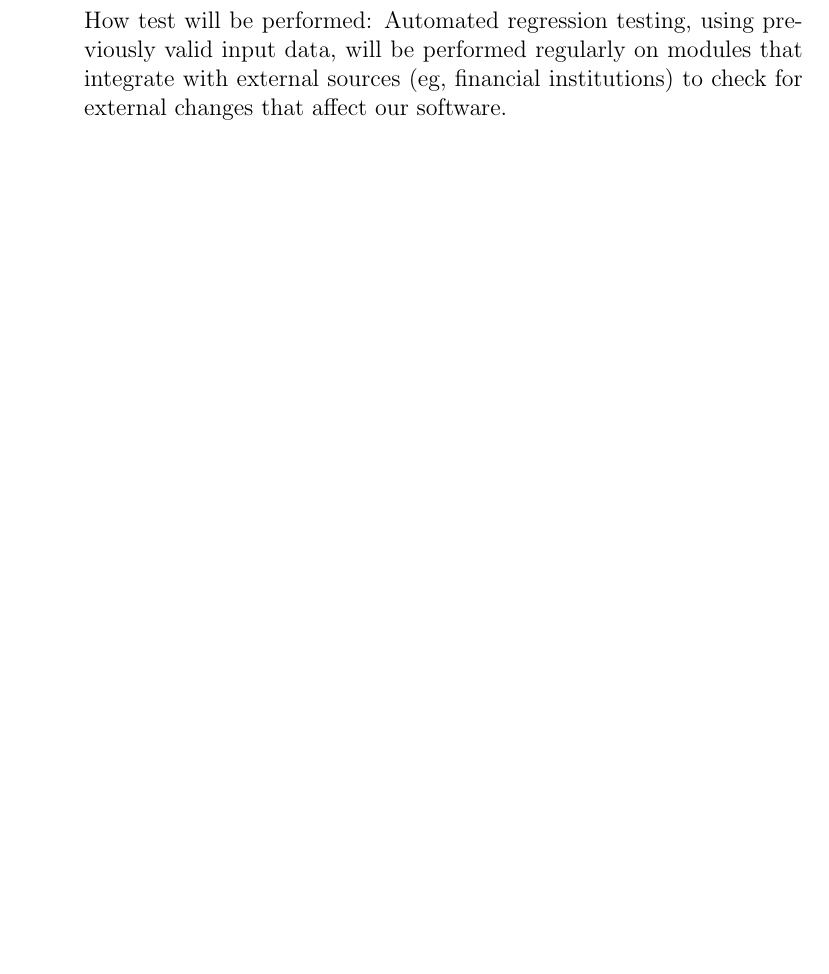
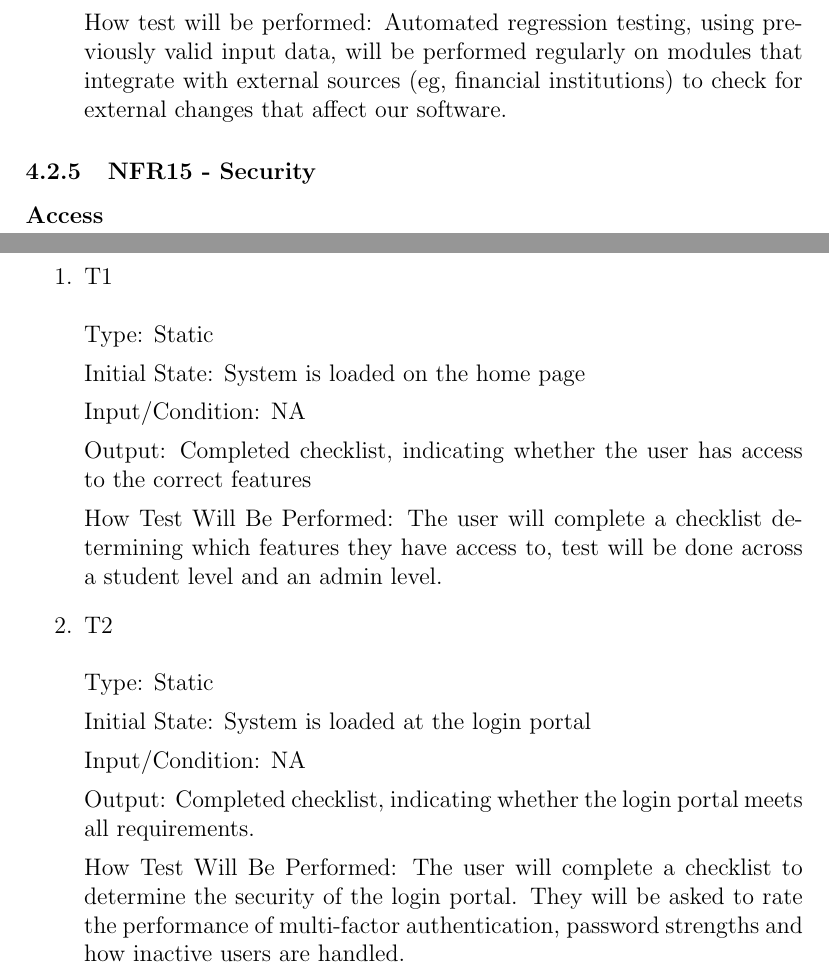
Before and after one commit to ausbennett/mes-finance-platform, a LaTeX document (docs/VnVPlan/VnVPlan.tex): part of page 39 of 47 before the commit and two parts of pages 39 and 40 of 49 after it, the two joined at a grey line, cut so that both start at the same text, the shorter picture padded with empty space. Compiled offline with pdfLaTeX.

Commit message:
Some of section 4

```diff
--- a/docs/VnVPlan/VnVPlan.tex
+++ b/docs/VnVPlan/VnVPlan.tex
@@ -1304,6 +1332,32 @@ Output: Success message
 How test will be performed: Automated regression testing, using previously valid input data, will be performed regularly on modules that integrate with external sources (eg, financial institutions) to check for external changes that affect our software.
 
 \end{itemize}
+
+\subsubsection{NFR15 - Security}
+\paragraph{Access}
+\begin{enumerate}
+\item {T1\\}\\
+Type: Static
+
+Initial State: System is loaded on the home page
+
+Input/Condition: NA
+
+Output: Completed checklist, indicating whether the user has access to the correct features
+
+How Test Will Be Performed: The user will complete a checklist determining which features they have access to, test will be done across a student level and an admin level.
+
+\item {T2\\}\\
+Type: Static
+
+Initial State: System is loaded at the login portal
+
+Input/Condition: NA
+
+Output: Completed checklist, indicating whether the login portal meets all requirements.
+
+How Test Will Be Performed: The user will complete a checklist to determine the security of the login portal. They will be asked to rate the performance of multi-factor authentication, password strengths and how inactive users are handled.
+\end{enumerate}
 
 \subsection{Traceability Between Test Cases and Requirements}
 
```
Also changed, not shown: docs/VnVPlan/VnVPlan.tex (34 more changed lines).
